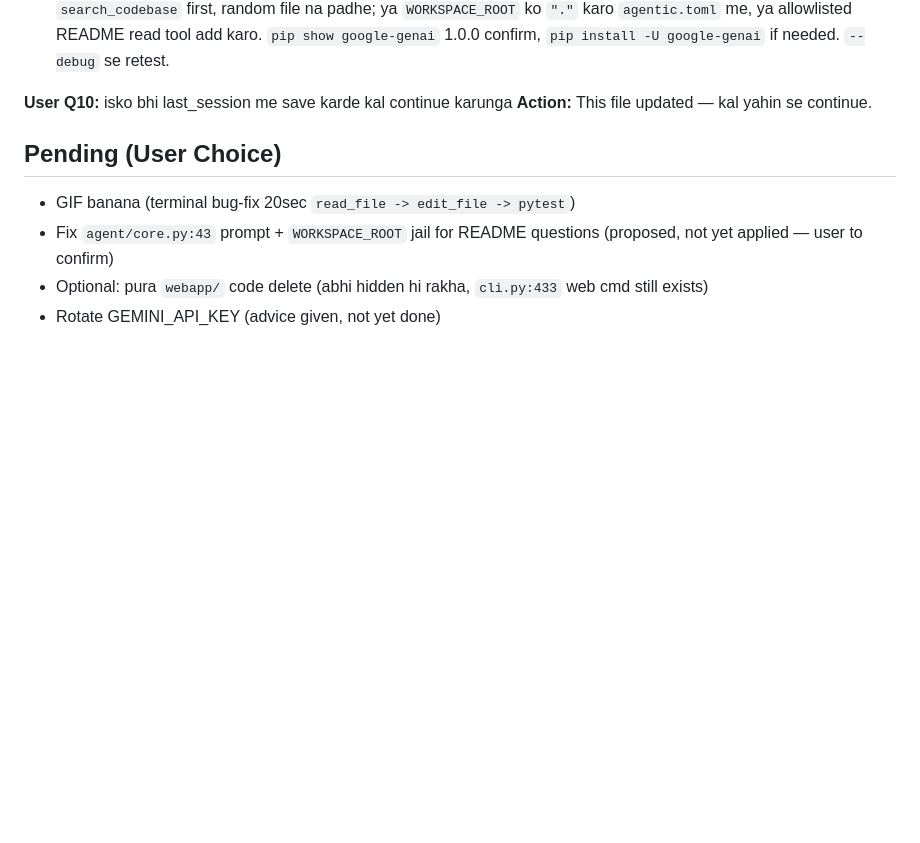
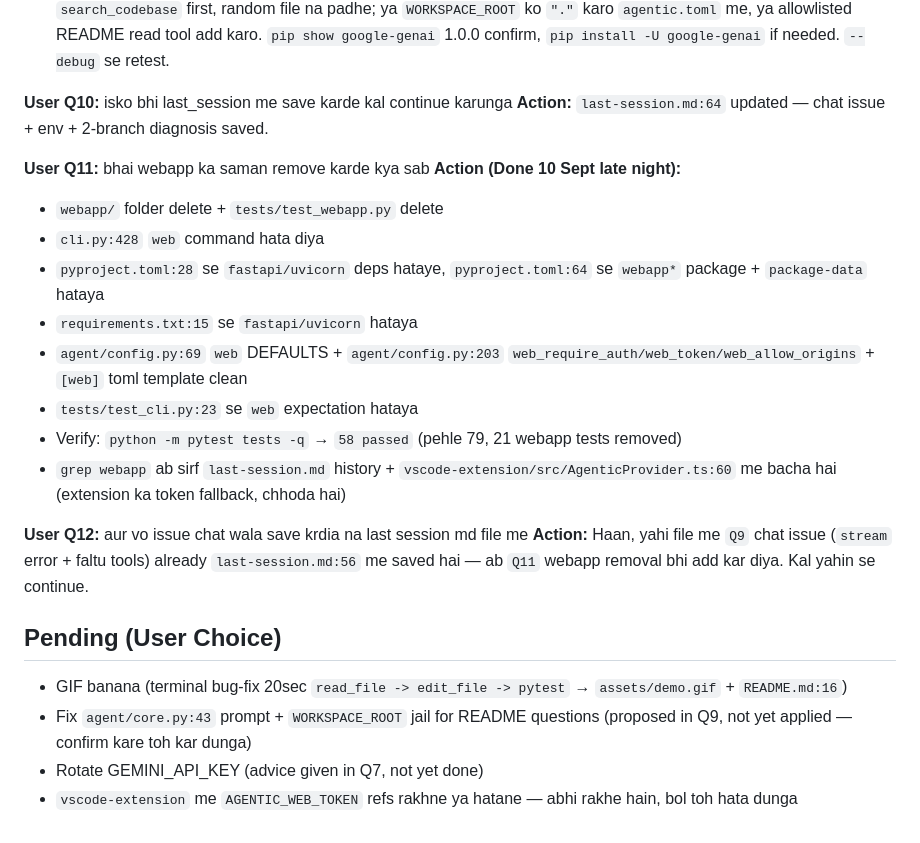
Before and after one commit to Saksham-Khanna/terminal-assistant, a Markdown page: last-session.md, the part around the change. GitHub-like rendering; blank space fills up the shorter version.

Commit message:
refactor: remove webapp directory, dependencies, and CLI commands while updating session logs

```diff
--- a/last-session.md
+++ b/last-session.md
@@ -62,10 +62,24 @@
 **Proposed Fix:** `agent/core.py:43` me prompt add karo — informational Q pe `search_codebase` first, random file na padhe; ya `WORKSPACE_ROOT` ko `"."` karo `agentic.toml` me, ya allowlisted README read tool add karo. `pip show google-genai` 1.0.0 confirm, `pip install -U google-genai` if needed. `--debug` se retest.
 
 **User Q10:** isko bhi last_session me save karde kal continue karunga
-**Action:** This file updated — kal yahin se continue.
+**Action:** `last-session.md:64` updated — chat issue + env + 2-branch diagnosis saved.
+
+**User Q11:** bhai webapp ka saman remove karde kya sab
+**Action (Done 10 Sept late night):**
+- `webapp/` folder delete + `tests/test_webapp.py` delete
+- `cli.py:428` `web` command hata diya
+- `pyproject.toml:28` se `fastapi/uvicorn` deps hataye, `pyproject.toml:64` se `webapp*` package + `package-data` hataya
+- `requirements.txt:15` se `fastapi/uvicorn` hataya
+- `agent/config.py:69` `web` DEFAULTS + `agent/config.py:203` `web_require_auth/web_token/web_allow_origins` + `[web]` toml template clean
+- `tests/test_cli.py:23` se `web` expectation hataya
+- Verify: `python -m pytest tests -q` → `58 passed` (pehle 79, 21 webapp tests removed)
+- `grep webapp` ab sirf `last-session.md` history + `vscode-extension/src/AgenticProvider.ts:60` me bacha hai (extension ka token fallback, chhoda hai)
+
+**User Q12:** aur vo issue chat wala save krdia na last session md file me
+**Action:** Haan, yahi file me `Q9` chat issue (`stream` error + faltu tools) already `last-session.md:56` me saved hai — ab `Q11` webapp removal bhi add kar diya. Kal yahin se continue.
 
 ## Pending (User Choice)
-- GIF banana (terminal bug-fix 20sec `read_file -> edit_file -> pytest`)
-- Fix `agent/core.py:43` prompt + `WORKSPACE_ROOT` jail for README questions (proposed, not yet applied — user to confirm)
-- Optional: pura `webapp/` code delete (abhi hidden hi rakha, `cli.py:433` web cmd still exists)
-- Rotate GEMINI_API_KEY (advice given, not yet done)
+- GIF banana (terminal bug-fix 20sec `read_file -> edit_file -> pytest` → `assets/demo.gif` + `README.md:16`)
+- Fix `agent/core.py:43` prompt + `WORKSPACE_ROOT` jail for README questions (proposed in Q9, not yet applied — confirm kare toh kar dunga)
+- Rotate GEMINI_API_KEY (advice given in Q7, not yet done)
+- `vscode-extension` me `AGENTIC_WEB_TOKEN` refs rakhne ya hatane — abhi rakhe hain, bol toh hata dunga
```
